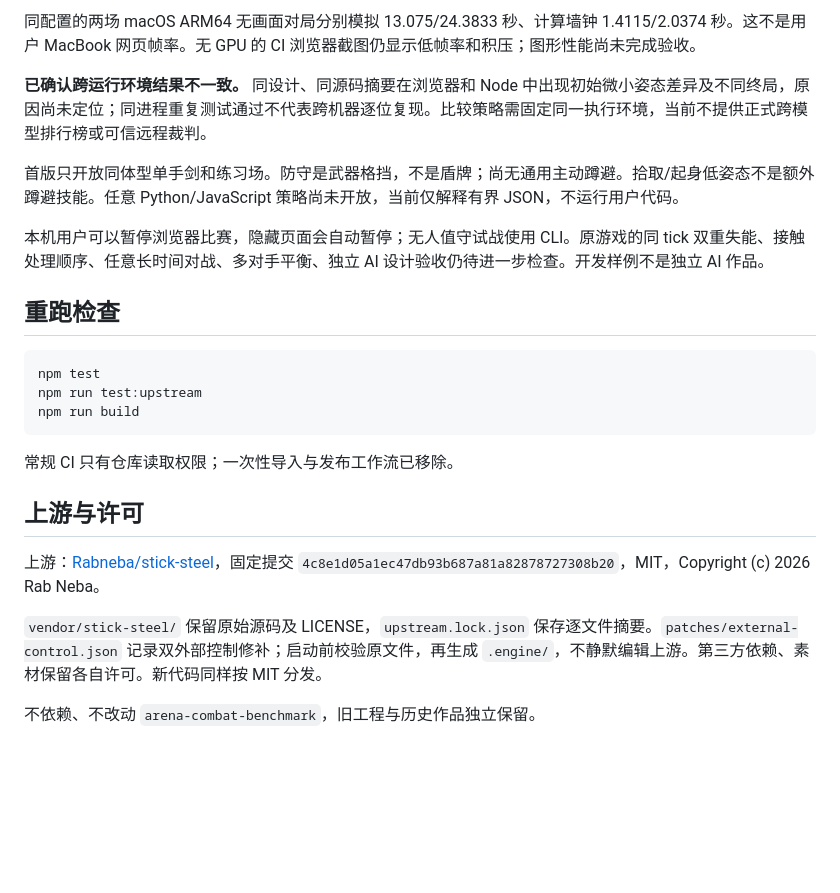
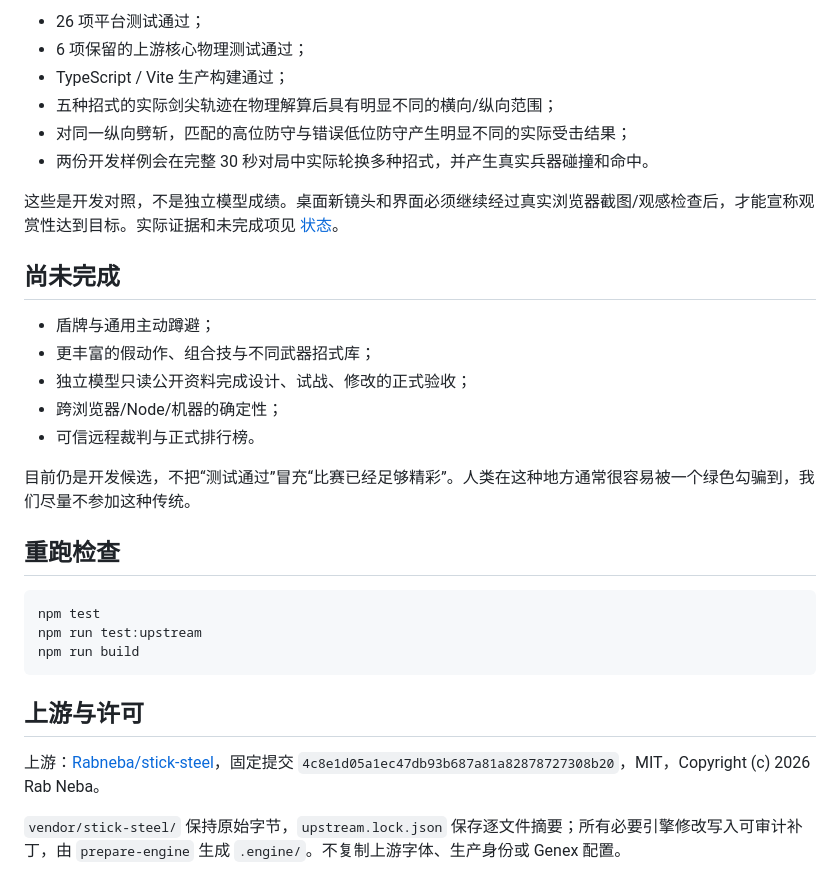
Before and after one commit to hugeJan/arena-combat, a Markdown page: README.md, the part around one of its changes. GitHub-like rendering; blank space fills up the shorter version.

````diff
--- a/README.md
+++ b/README.md
@@ -61,11 +73,22 @@ CLI 尽快计算，不人为等待现实时间；浏览器按现实时间调度
 
-同配置的两场 macOS ARM64 无画面对局分别模拟 13.075/24.3833 秒、计算墙钟 1.4115/2.0374 秒。这不是用户 MacBook 网页帧率。无 GPU 的 CI 浏览器截图仍显示低帧率和积压；图形性能尚未完成验收。
+- 26 项平台测试通过；
+- 6 项保留的上游核心物理测试通过；
+- TypeScript / Vite 生产构建通过；
+- 五种招式的实际剑尖轨迹在物理解算后具有明显不同的横向/纵向范围；
+- 对同一纵向劈斩，匹配的高位防守与错误低位防守产生明显不同的实际受击结果；
+- 两份开发样例会在完整 30 秒对局中实际轮换多种招式，并产生真实兵器碰撞和命中。
 
-**已确认跨运行环境结果不一致。** 同设计、同源码摘要在浏览器和 Node 中出现初始微小姿态差异及不同终局，原因尚未定位；同进程重复测试通过不代表跨机器逐位复现。比较策略需固定同一执行环境，当前不提供正式跨模型排行榜或可信远程裁判。
+这些是开发对照，不是独立模型成绩。桌面新镜头和界面必须继续经过真实浏览器截图/观感检查后，才能宣称观赏性达到目标。实际证据和未完成项见 [状态](docs/STATUS.md)。
 
-首版只开放同体型单手剑和练习场。防守是武器格挡，不是盾牌；尚无通用主动蹲避。拾取/起身低姿态不是额外蹲避技能。任意 Python/JavaScript 策略尚未开放，当前仅解释有界 JSON，不运行用户代码。
+## 尚未完成
 
-本机用户可以暂停浏览器比赛，隐藏页面会自动暂停；无人值守试战使用 CLI。原游戏的同 tick 双重失能、接触处理顺序、任意长时间对战、多对手平衡、独立 AI 设计验收仍待进一步检查。开发样例不是独立 AI 作品。
+- 盾牌与通用主动蹲避；
+- 更丰富的假动作、组合技与不同武器招式库；
+- 独立模型只读公开资料完成设计、试战、修改的正式验收；
+- 跨浏览器/Node/机器的确定性；
+- 可信远程裁判与正式排行榜。
+
+目前仍是开发候选，不把“测试通过”冒充“比赛已经足够精彩”。人类在这种地方通常很容易被一个绿色勾骗到，我们尽量不参加这种传统。
 
 ## 重跑检查
 
@@ -75,12 +98,8 @@ npm run test:upstream
 npm run build
 ```
 
-常规 CI 只有仓库读取权限；一次性导入与发布工作流已移除。
-
 ## 上游与许可
 
 上游：[Rabneba/stick-steel](https://github.com/Rabneba/stick-steel)，固定提交 `4c8e1d05a1ec47db93b687a81a82878727308b20`，MIT，Copyright (c) 2026 Rab Neba。
 
-`vendor/stick-steel/` 保留原始源码及 LICENSE，`upstream.lock.json` 保存逐文件摘要。`patches/external-control.json` 记录双外部控制修补；启动前校验原文件，再生成 `.engine/`，不静默编辑上游。第三方依赖、素材保留各自许可。新代码同样按 MIT 分发。
-
-不依赖、不改动 `arena-combat-benchmark`，旧工程与历史作品独立保留。
+`vendor/stick-steel/` 保持原始字节，`upstream.lock.json` 保存逐文件摘要；所有必要引擎修改写入可审计补丁，由 `prepare-engine` 生成 `.engine/`。不复制上游字体、生产身份或 Genex 配置。
````
Also changed, not shown: other parts of README.md (+32 -20 lines).
